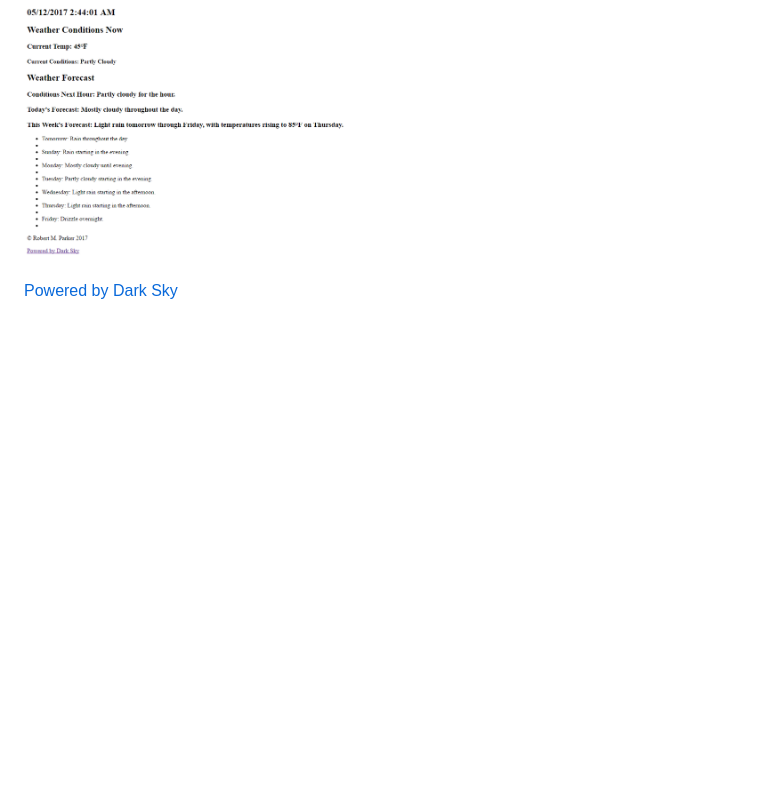
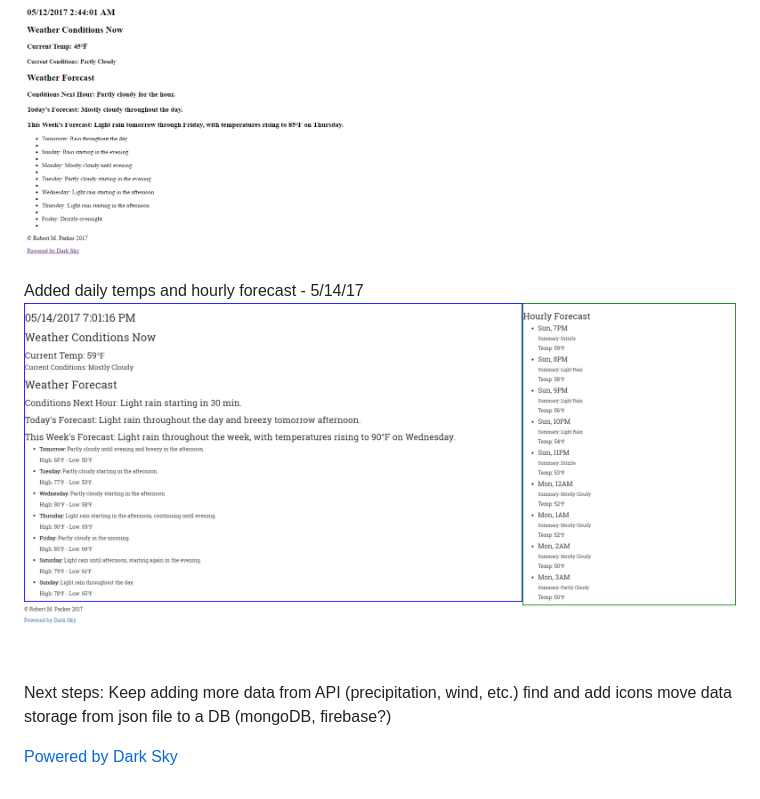
Before and after one commit to rparker24/WeatherApp, a Markdown page: README.md, the part around the change. GitHub-like rendering; pictures changed too: public/images/screencapture-weatherapp-5-14-17.png (added); blank space fills up the shorter version.

```diff
--- a/README.md
+++ b/README.md
@@ -5,4 +5,13 @@ Weather app that displays weather data on server side via node and then on clien
 Client side screenshot - 5/12/17
 ![App screenshot 5/12/17](./public/images/screencapture-weatherapp-5-11-17.png)
 
+Added daily temps and hourly forecast - 5/14/17
+![App screenshot 5/14/17](./public/images/screencapture-weatherapp-5-14-17.png)
+
+Next steps:
+    Keep adding more data from API (precipitation, wind, etc.)
+    find and add icons
+    move data storage from json file to a DB (mongoDB, firebase?)
+
+
 [Powered by Dark Sky](https://darksky.net/poweredby/)
```
